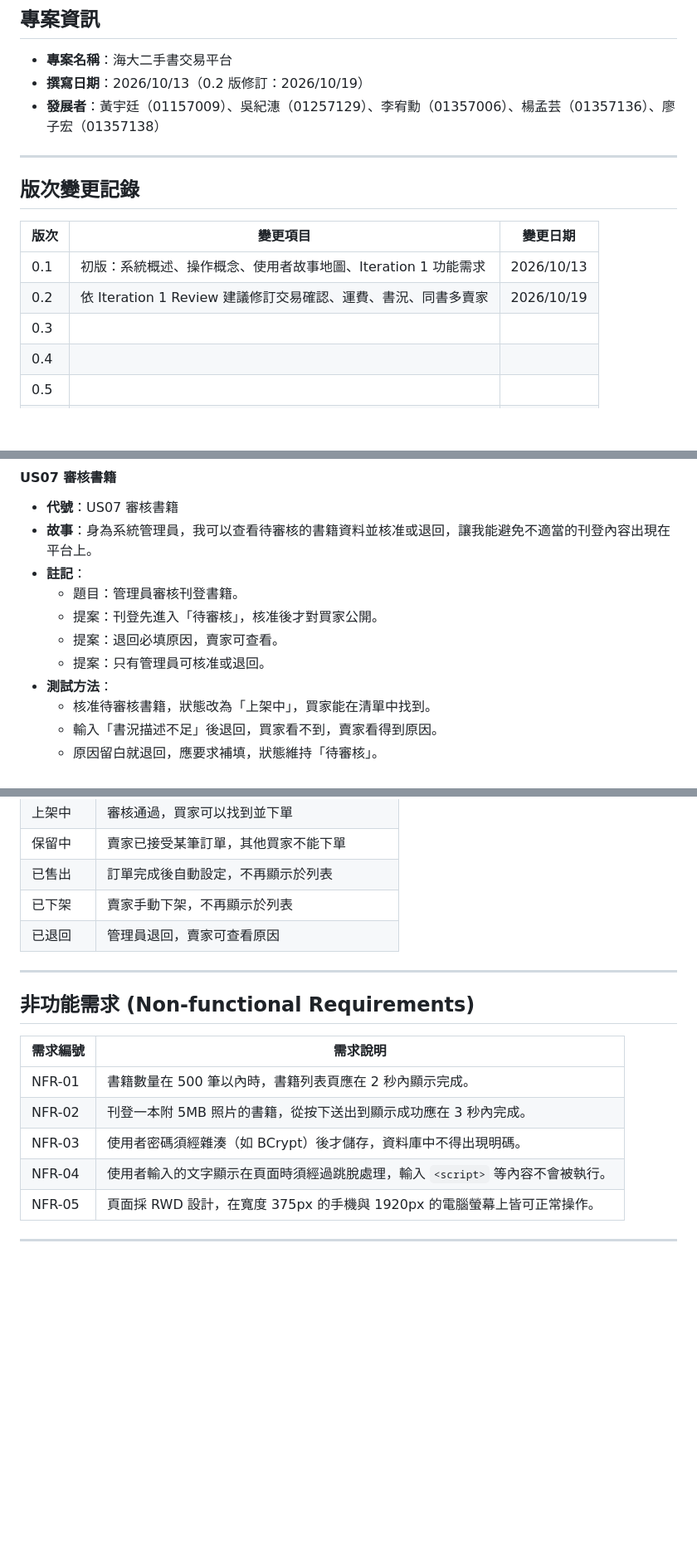
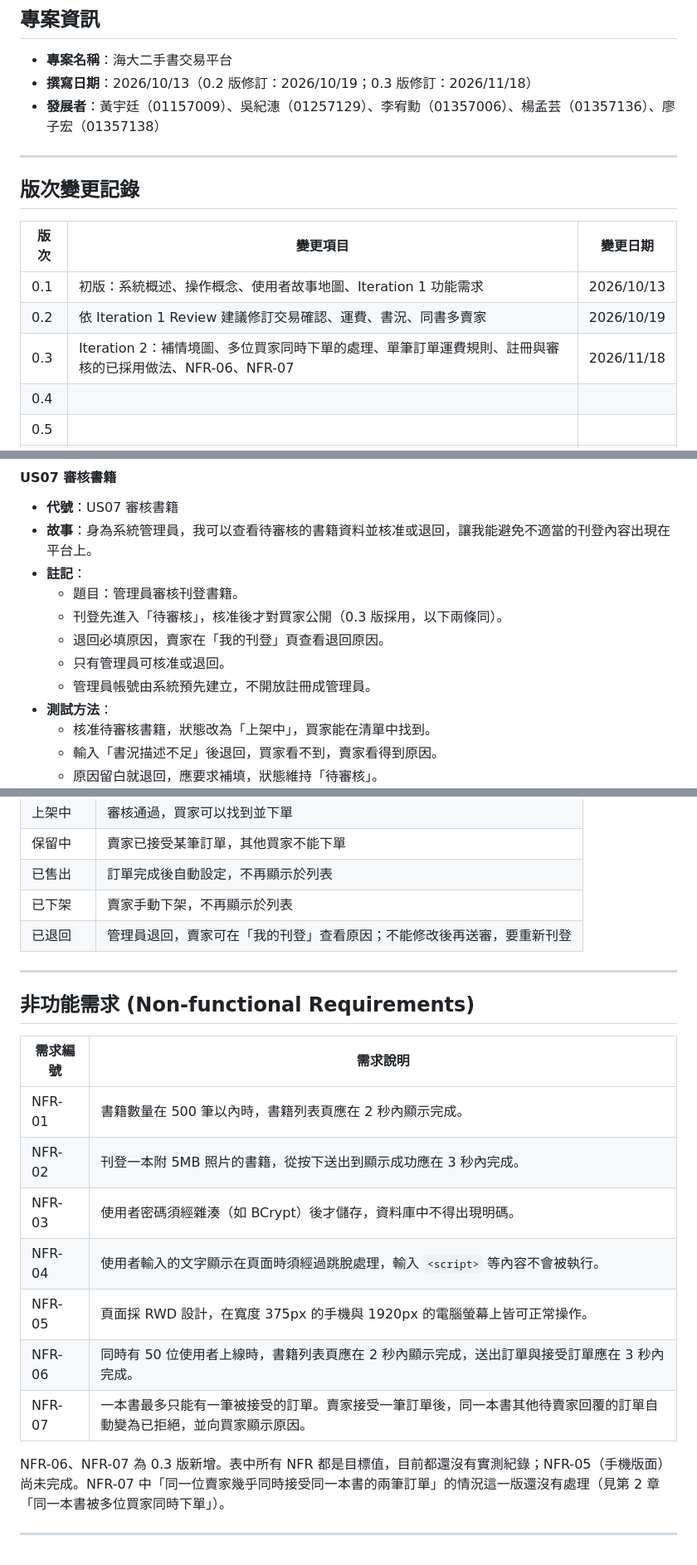
Before and after one commit to leahcimm/SecondHandBook, a Markdown page: docs/iteration2/需求文件.md, 3 parts joined by grey strips. Shown at 83% size. Drawn GitHub-style; blank space fills up the shorter version.

```diff
--- a/docs/iteration2/需求文件.md
+++ b/docs/iteration2/需求文件.md
@@ -9,7 +9,7 @@ tags: 軟體工程, 期末專題
 
 ## 專案資訊
 - **專案名稱**：海大二手書交易平台
-- **撰寫日期**：2026/10/13（0.2 版修訂：2026/10/19）
+- **撰寫日期**：2026/10/13（0.2 版修訂：2026/10/19；0.3 版修訂：2026/11/18）
 - **發展者**：黃宇廷（01157009）、吳紀潓（01257129）、李宥勳（01357006）、楊孟芸（01357136）、廖子宏（01357138）
 
 ---
@@ -20,7 +20,7 @@ tags: 軟體工程, 期末專題
 |------|----------|----------|
 | 0.1  | 初版：系統概述、操作概念、使用者故事地圖、Iteration 1 功能需求 | 2026/10/13 |
 | 0.2  | 依 Iteration 1 Review 建議修訂交易確認、運費、書況、同書多賣家 | 2026/10/19 |
-| 0.3  |          |          |
+| 0.3  | Iteration 2：補情境圖、多位買家同時下單的處理、單筆訂單運費規則、註冊與審核的已採用做法、NFR-06、NFR-07 | 2026/11/18 |
 | 0.4  |          |          |
 | 0.5  |          |          |
 | 0.6  |          |          |
@@ -216,9 +236,10 @@ Miro 連結：【[ Miro 網址](https://miro.com/app/board/uXjVEcYsoOo=/?share_l
 - **故事**：身為系統管理員，我可以查看待審核的書籍資料並核准或退回，讓我能避免不適當的刊登內容出現在平台上。
 - **註記**：
   - 題目：管理員審核刊登書籍。
-  - 提案：刊登先進入「待審核」，核准後才對買家公開。
-  - 提案：退回必填原因，賣家可查看。
-  - 提案：只有管理員可核准或退回。
+  - 刊登先進入「待審核」，核准後才對買家公開（0.3 版採用，以下兩條同）。
+  - 退回必填原因，賣家在「我的刊登」頁查看退回原因。
+  - 只有管理員可核准或退回。
+  - 管理員帳號由系統預先建立，不開放註冊成管理員。
 - **測試方法**：
   - 核准待審核書籍，狀態改為「上架中」，買家能在清單中找到。
   - 輸入「書況描述不足」後退回，買家看不到，賣家看得到原因。
@@ -348,7 +364,7 @@ graph LR
 | 保留中 | 賣家已接受某筆訂單，其他買家不能下單 |
 | 已售出 | 訂單完成後自動設定，不再顯示於列表 |
 | 已下架 | 賣家手動下架，不再顯示於列表 |
-| 已退回 | 管理員退回，賣家可查看原因 |
+| 已退回 | 管理員退回，賣家可在「我的刊登」查看原因；不能修改後再送審，要重新刊登 |
 
 ---
 
@@ -363,5 +379,9 @@ graph LR
 | NFR-03 | 使用者密碼須經雜湊（如 BCrypt）後才儲存，資料庫中不得出現明碼。 |
 | NFR-04 | 使用者輸入的文字顯示在頁面時須經過跳脫處理，輸入 `<script>` 等內容不會被執行。 |
 | NFR-05 | 頁面採 RWD 設計，在寬度 375px 的手機與 1920px 的電腦螢幕上皆可正常操作。 |
+| NFR-06 | 同時有 50 位使用者上線時，書籍列表頁應在 2 秒內顯示完成，送出訂單與接受訂單應在 3 秒內完成。 |
+| NFR-07 | 一本書最多只能有一筆被接受的訂單。賣家接受一筆訂單後，同一本書其他待賣家回覆的訂單自動變為已拒絕，並向買家顯示原因。 |
+
+NFR-06、NFR-07 為 0.3 版新增。表中所有 NFR 都是目標值，目前都還沒有實測紀錄；NFR-05（手機版面）尚未完成。NFR-07 中「同一位賣家幾乎同時接受同一本書的兩筆訂單」的情況這一版還沒有處理（見第 2 章「同一本書被多位買家同時下單」）。
 
 ---
```
Also changed, not shown: other parts of docs/iteration2/需求文件.md (+35 -20 lines), docs/iteration2/需求文件圖/圖1-情境圖.png (added), docs/iteration2/需求文件圖/圖2-刊登書籍頁.png (added), docs/iteration2/需求文件圖/圖3-書籍列表頁.png (added), 1 other file.
